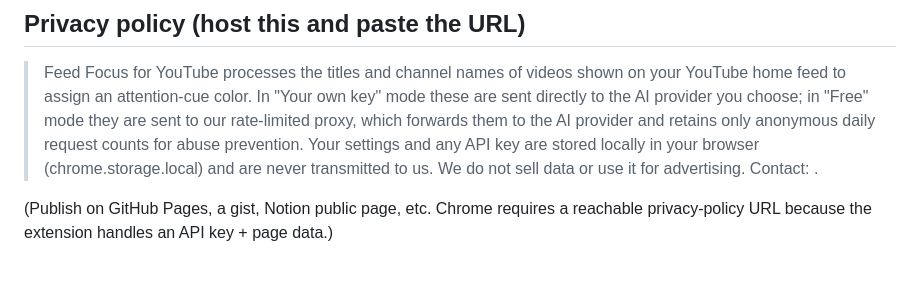
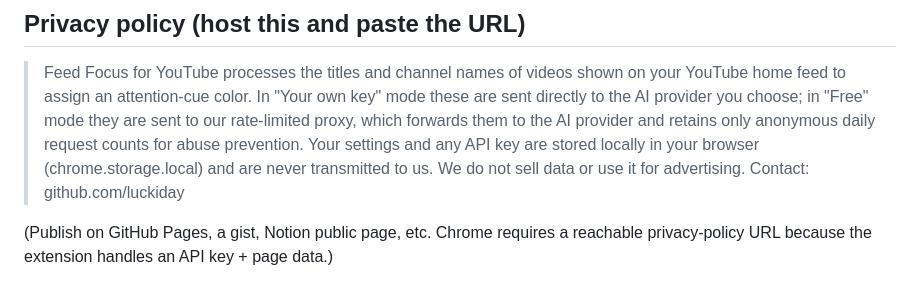
Before and after one commit to luckiday/FeedFocus, a Markdown page: store-listing.md, the part around the change. GitHub-like rendering.

Commit message:
update git info

```diff
--- a/store-listing.md
+++ b/store-listing.md
@@ -60,7 +60,7 @@ YouTube home-feed video tile.
 > retains only anonymous daily request counts for abuse prevention. Your settings
 > and any API key are stored locally in your browser (chrome.storage.local) and
 > are never transmitted to us. We do not sell data or use it for advertising.
-> Contact: <your email>.
+> Contact: github.com/luckiday
 
 (Publish on GitHub Pages, a gist, Notion public page, etc. Chrome requires a
 reachable privacy-policy URL because the extension handles an API key + page data.)
```
